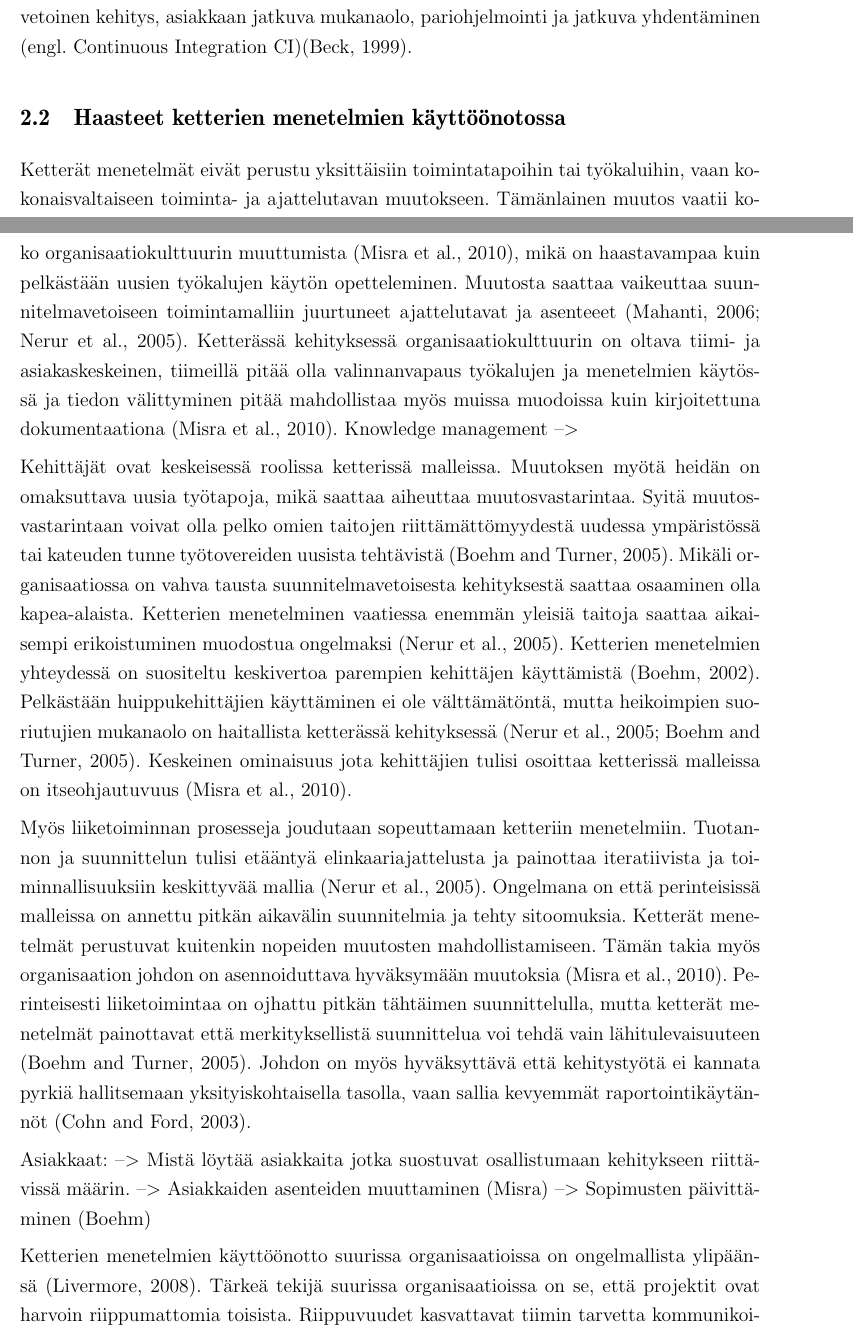
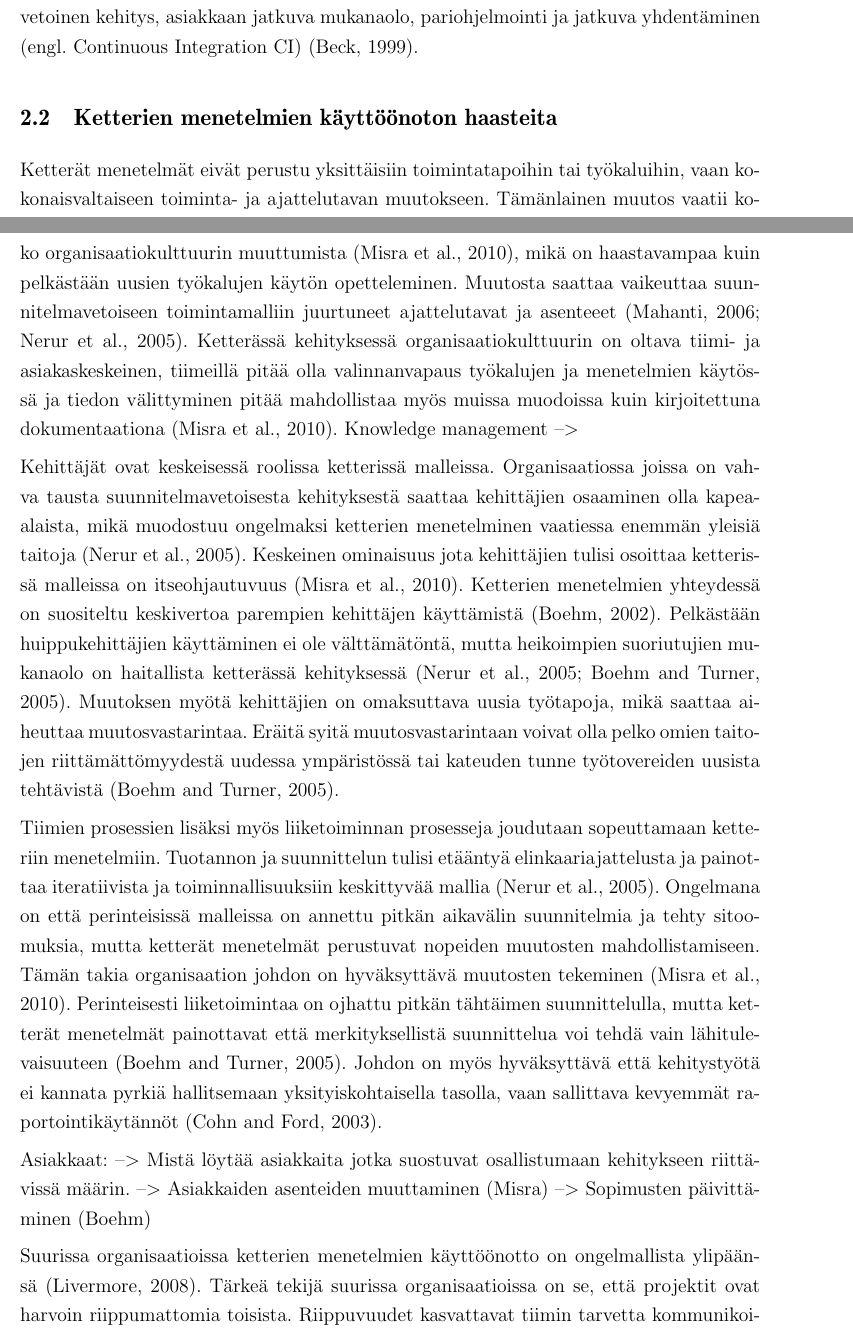
Before and after one commit to kdikert/Koulu_Kandi, a LaTeX document (tex/main.tex, which reads tex/luku_sisalto.tex): two parts of pages 6 and 7 of 22, joined at a grey line, cut so that both start at the same text. Compiled offline with pdfLaTeX; a missing bibliography style is replaced by a similar one.

Commit message:
Proofing and reorganizing

```diff
--- a/tex/luku_sisalto.tex
+++ b/tex/luku_sisalto.tex
@@ -105,9 +105,9 @@ edistymisen seurantaa, sekä asiakaskeskeisyyttä \citeppri{Schwaber2002}.
 XP-menetelmä perustuu kokoelmaan käytäntöjä, joista keskeisimmät ovat jatkuva
 palaute kehityksestä, testausvetoinen kehitys, asiakkaan jatkuva mukanaolo,
 pariohjelmointi ja jatkuva yhdentäminen (engl. Continuous Integration
-CI)\citeppri{Beck1999}.
+CI) \citeppri{Beck1999}.
 
-\subsection{Haasteet ketterien menetelmien käyttöönotossa}
+\subsection{Ketterien menetelmien käyttöönoton haasteita}
 
 Ketterät menetelmät eivät perustu yksittäisiin toimintatapoihin tai työkaluihin,
 vaan kokonaisvaltaiseen toiminta- ja ajattelutavan muutokseen. Tämänlainen
@@ -121,33 +121,33 @@ pitää mahdollistaa myös muissa muodoissa kuin kirjoitettuna dokumentaationa
 \citeppri{Misra2009}.
 Knowledge management -->
 
-Kehittäjät ovat keskeisessä roolissa ketterissä malleissa. Muutoksen myötä
-heidän on omaksuttava uusia työtapoja, mikä saattaa aiheuttaa muutosvastarintaa.
-Syitä muutosvastarintaan voivat olla pelko omien taitojen riittämättömyydestä
-uudessa ympäristössä tai kateuden tunne työtovereiden uusista tehtävistä
-\citeppri{Boehm2005}. Mikäli organisaatiossa on vahva tausta
-suunnitelmavetoisesta kehityksestä saattaa osaaminen olla kapea-alaista.
-Ketterien menetelminen vaatiessa enemmän yleisiä taitoja saattaa aikaisempi
-erikoistuminen muodostua ongelmaksi \citeppri{Nerur2005}.
-Ketterien menetelmien yhteydessä on suositeltu keskivertoa parempien
-kehittäjen käyttämistä \citeppri{Boehm2002}. Pelkästään huippukehittäjien
-käyttäminen ei ole välttämätöntä, mutta heikoimpien suoriutujien
-mukanaolo on haitallista ketterässä kehityksessä \citeppri{Nerur2005,Boehm2005}.
-Keskeinen ominaisuus jota kehittäjien tulisi osoittaa ketterissä malleissa
-on itseohjautuvuus \citeppri{Misra2009}.
+Kehittäjät ovat keskeisessä roolissa ketterissä malleissa. Organisaatiossa
+joissa on vahva tausta suunnitelmavetoisesta kehityksestä saattaa kehittäjien
+osaaminen olla kapea-alaista, mikä muodostuu ongelmaksi ketterien menetelminen
+vaatiessa enemmän yleisiä taitoja \citeppri{Nerur2005}. Keskeinen ominaisuus
+jota kehittäjien tulisi osoittaa ketterissä malleissa on itseohjautuvuus
+\citeppri{Misra2009}. Ketterien menetelmien yhteydessä on suositeltu keskivertoa
+parempien kehittäjen käyttämistä \citeppri{Boehm2002}. Pelkästään
+huippukehittäjien käyttäminen ei ole välttämätöntä, mutta heikoimpien
+suoriutujien mukanaolo on haitallista ketterässä kehityksessä
+\citeppri{Nerur2005,Boehm2005}. Muutoksen myötä kehittäjien on omaksuttava uusia
+työtapoja, mikä saattaa aiheuttaa muutosvastarintaa. Eräitä syitä
+muutosvastarintaan voivat olla pelko omien taitojen riittämättömyydestä uudessa
+ympäristössä tai kateuden tunne työtovereiden uusista tehtävistä
+\citeppri{Boehm2005}.
 
-Myös liiketoiminnan prosesseja joudutaan sopeuttamaan ketteriin menetelmiin.
-Tuotannon ja suunnittelun tulisi etääntyä elinkaariajattelusta ja painottaa
-iteratiivista ja toiminnallisuuksiin keskittyvää mallia \citeppri{Nerur2005}.
-Ongelmana on että perinteisissä malleissa on annettu pitkän aikavälin
-suunnitelmia ja tehty sitoomuksia. Ketterät menetelmät perustuvat kuitenkin
-nopeiden muutosten mahdollistamiseen. Tämän takia myös organisaation johdon on
-asennoiduttava hyväksymään muutoksia \citeppri{Misra2009}. Perinteisesti
-liiketoimintaa on ojhattu pitkän tähtäimen suunnittelulla, mutta ketterät
-menetelmät painottavat että merkityksellistä suunnittelua voi tehdä vain
-lähitulevaisuuteen \citeppri{Boehm2005}. Johdon on myös hyväksyttävä että
+Tiimien prosessien lisäksi myös liiketoiminnan prosesseja joudutaan sopeuttamaan
+ketteriin menetelmiin. Tuotannon ja suunnittelun tulisi etääntyä
+elinkaariajattelusta ja painottaa iteratiivista ja toiminnallisuuksiin
+keskittyvää mallia \citeppri{Nerur2005}. Ongelmana on että perinteisissä
+malleissa on annettu pitkän aikavälin suunnitelmia ja tehty sitoomuksia, mutta
+ketterät menetelmät perustuvat nopeiden muutosten mahdollistamiseen. Tämän takia
+organisaation johdon on hyväksyttävä muutosten tekeminen \citeppri{Misra2009}.
+Perinteisesti liiketoimintaa on ojhattu pitkän tähtäimen suunnittelulla, mutta
+ketterät menetelmät painottavat että merkityksellistä suunnittelua voi tehdä
+vain lähitulevaisuuteen \citeppri{Boehm2005}. Johdon on myös hyväksyttävä että
 kehitystyötä ei kannata pyrkiä hallitsemaan yksityiskohtaisella tasolla, vaan
-sallia kevyemmät raportointikäytännöt \citeppri{Cohn2003}.
+sallittava kevyemmät raportointikäytännöt \citeppri{Cohn2003}.
 
 Asiakkaat:
 --> Mistä löytää asiakkaita jotka suostuvat osallistumaan kehitykseen
@@ -155,7 +155,7 @@ riittävissä määrin.
 --> Asiakkaiden asenteiden muuttaminen (Misra)
 --> Sopimusten päivittäminen (Boehm)
 
-Ketterien menetelmien käyttöönotto suurissa organisaatioissa on ongelmallista
+Suurissa organisaatioissa ketterien menetelmien käyttöönotto on ongelmallista
 ylipäänsä \citeppri{Livermore2008}. Tärkeä tekijä suurissa organisaatioissa on
 se, että projektit ovat harvoin riippumattomia toisista. Riippuvuudet
 kasvattavat tiimin tarvetta kommunikoida ulospäin. Suuri mittakaava saattaa
```
Also changed, not shown: tex/luku_sisalto.tex (2 more changed lines).
